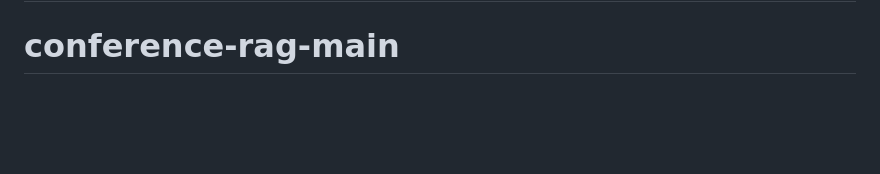
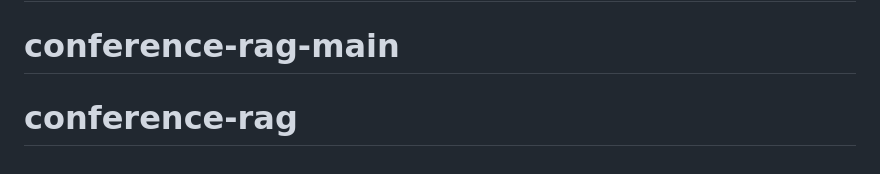
Before and after one commit to MXMiller/conference-rag, a Markdown page: README.md, the part around the change. Rendered like a GitHub page; blank space fills up the shorter version.

```diff
--- a/README.md
+++ b/README.md
@@ -151,3 +151,4 @@ Educational use only. Conference talk content is used under fair use for educati
 Built with ❤️ for CS 452
 # conference-rag-main
 # conference-rag-main
+# conference-rag
```
